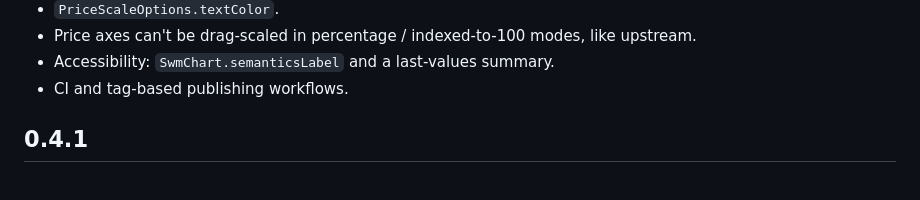
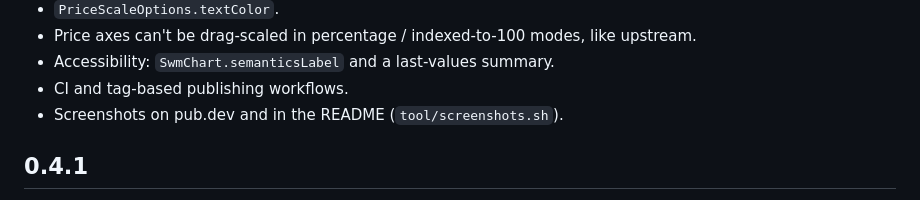
Before and after one commit to KSD-CO/swm-chart, a Markdown page: CHANGELOG.md, the part around the change. Drawn GitHub-style.

```diff
--- a/CHANGELOG.md
+++ b/CHANGELOG.md
@@ -15,6 +15,7 @@
   like upstream.
 * Accessibility: `SwmChart.semanticsLabel` and a last-values summary.
 * CI and tag-based publishing workflows.
+* Screenshots on pub.dev and in the README (`tool/screenshots.sh`).
 
 ## 0.4.1
 
```
Also changed, not shown: README.md (+8 -0 lines), screenshots/area_dark.png (added), screenshots/options_chain.png (added), screenshots/trading_dark.png (added), screenshots/trading_light.png (added), screenshots/yield_curve.png (added), 5 other files.
